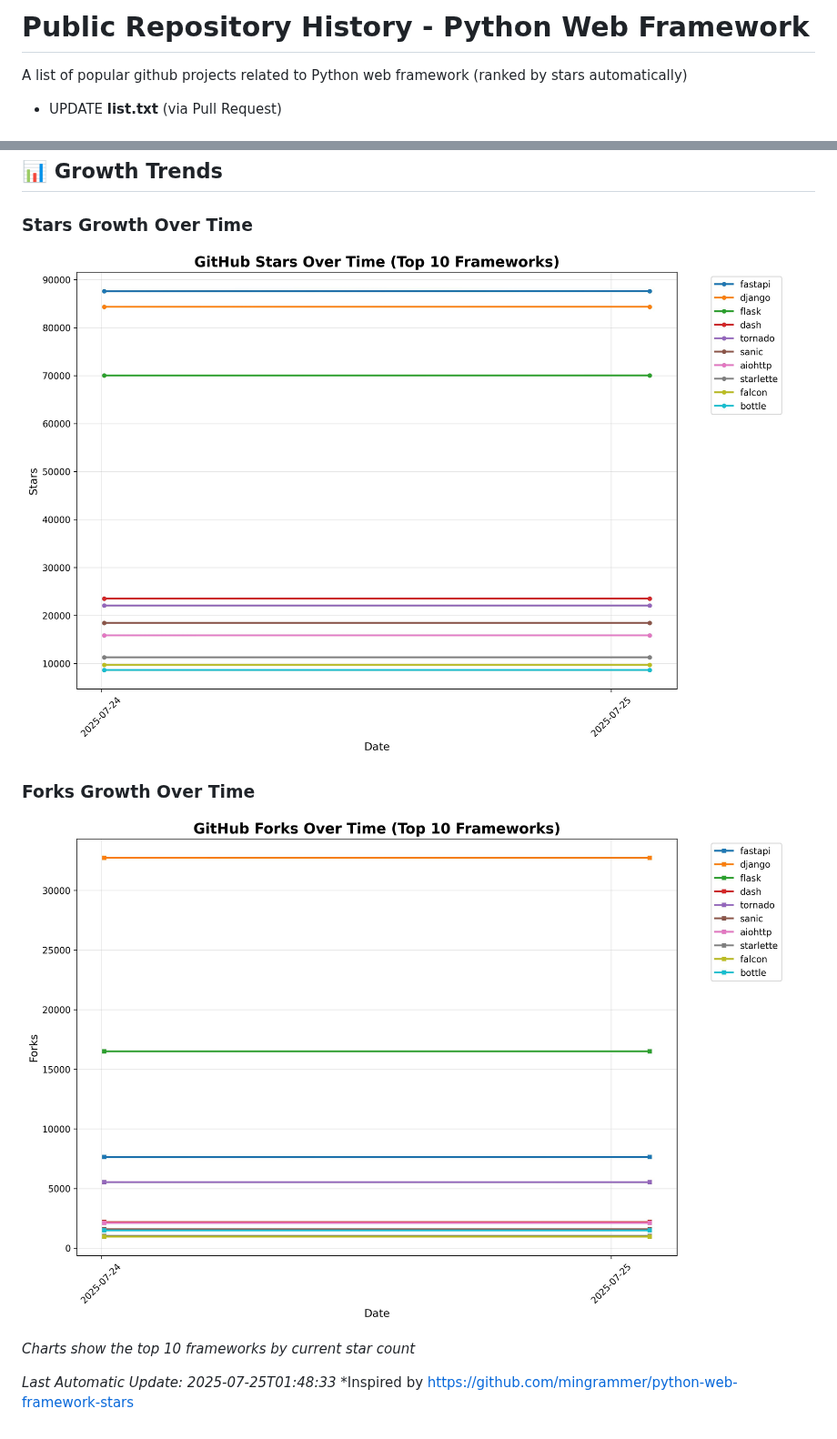
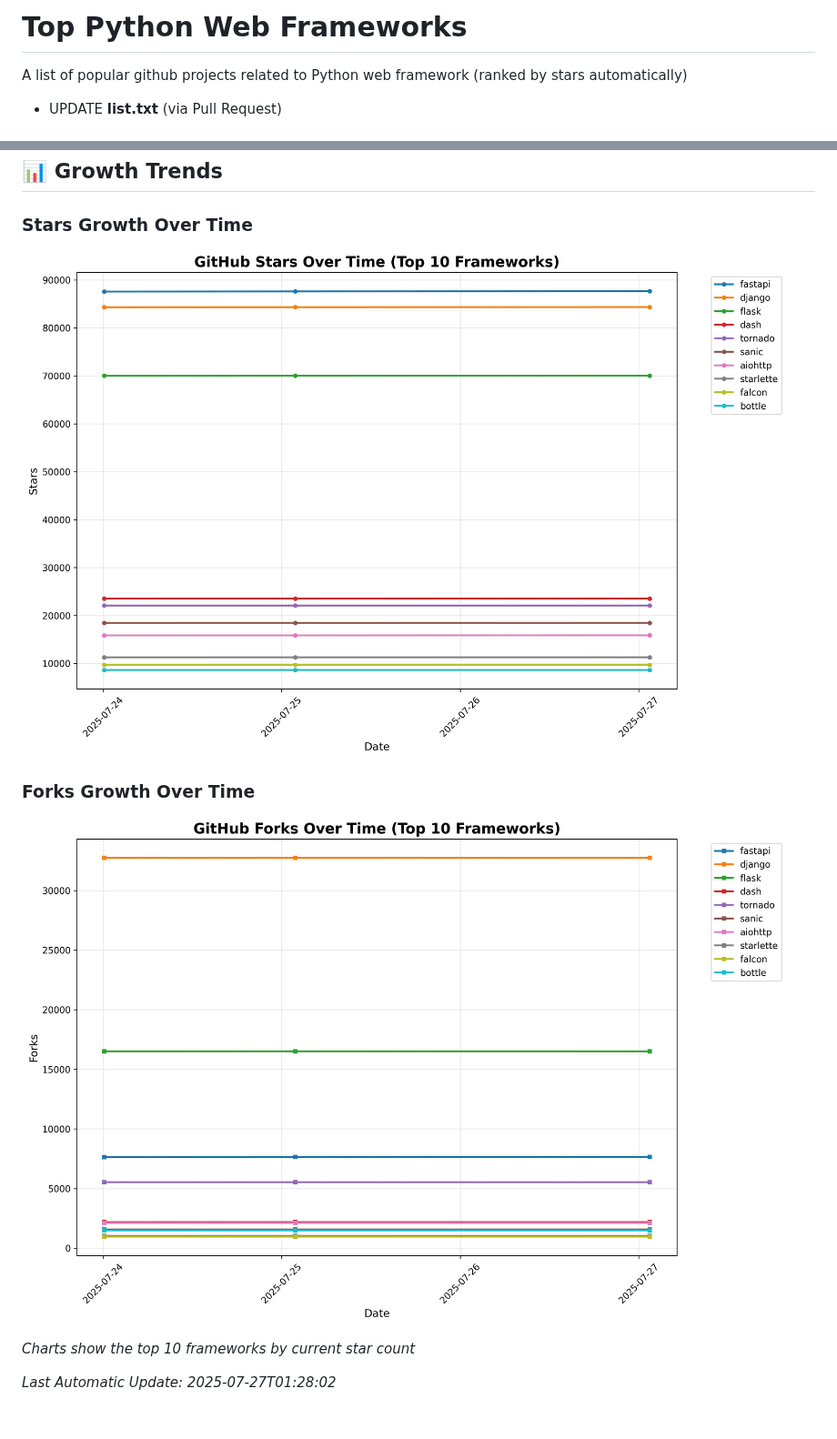
Before and after one commit to 0x0w1/repostory, a Markdown page: README.md, 2 parts joined by grey strips. Shown at 91% size. Rendered like a GitHub page; pictures changed too: charts/forks_chart.jpg, charts/stars_chart.jpg.

Commit message:
Update framework stars - 2025-07-27 01:28:05 UTC

```diff
--- a/README.md
+++ b/README.md
@@ -1,4 +1,4 @@
-# Public Repository History - Python Web Framework
+# Top Python Web Frameworks
 A list of popular github projects related to Python web framework (ranked by stars automatically)
 
 * UPDATE **list.txt** (via Pull Request)
@@ -41,5 +41,4 @@ A list of popular github projects related to Python web framework (ranked by sta
 *Charts show the top 10 frameworks by current star count*
 
 
-*Last Automatic Update: 2025-07-25T01:48:33*
-*Inspired by https://github.com/mingrammer/python-web-framework-stars
+*Last Automatic Update: 2025-07-27T01:28:02*
```
Also changed, not shown: other parts of README.md (+11 -11 lines), 1 other file.
